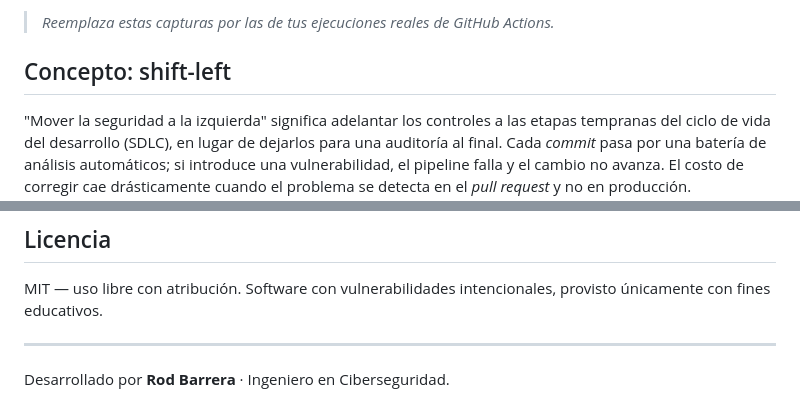
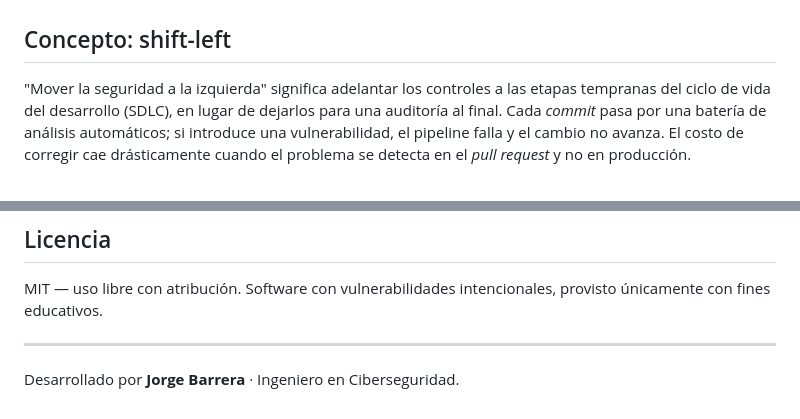
Before and after one commit to RodBarrera/devsecops-shift, a Markdown page: README.md, 2 parts joined by grey strips. Drawn GitHub-style.

Commit message:
Revise README content and author attribution

```diff
--- a/README.md
+++ b/README.md
@@ -18,5 +16,4 @@ visible en un solo vistazo, es la materialización de *security by design*.
 
-> _Reemplaza estas capturas por las de tus ejecuciones reales de GitHub Actions._
 
 ## Concepto: shift-left
 
@@ -168,4 +165,4 @@ provisto únicamente con fines educativos.
 
 ---
 
-Desarrollado por **Rod Barrera** · Ingeniero en Ciberseguridad.
+Desarrollado por **Jorge Barrera** · Ingeniero en Ciberseguridad.
```
Also changed, not shown: other parts of README.md (+0 -2 lines).
